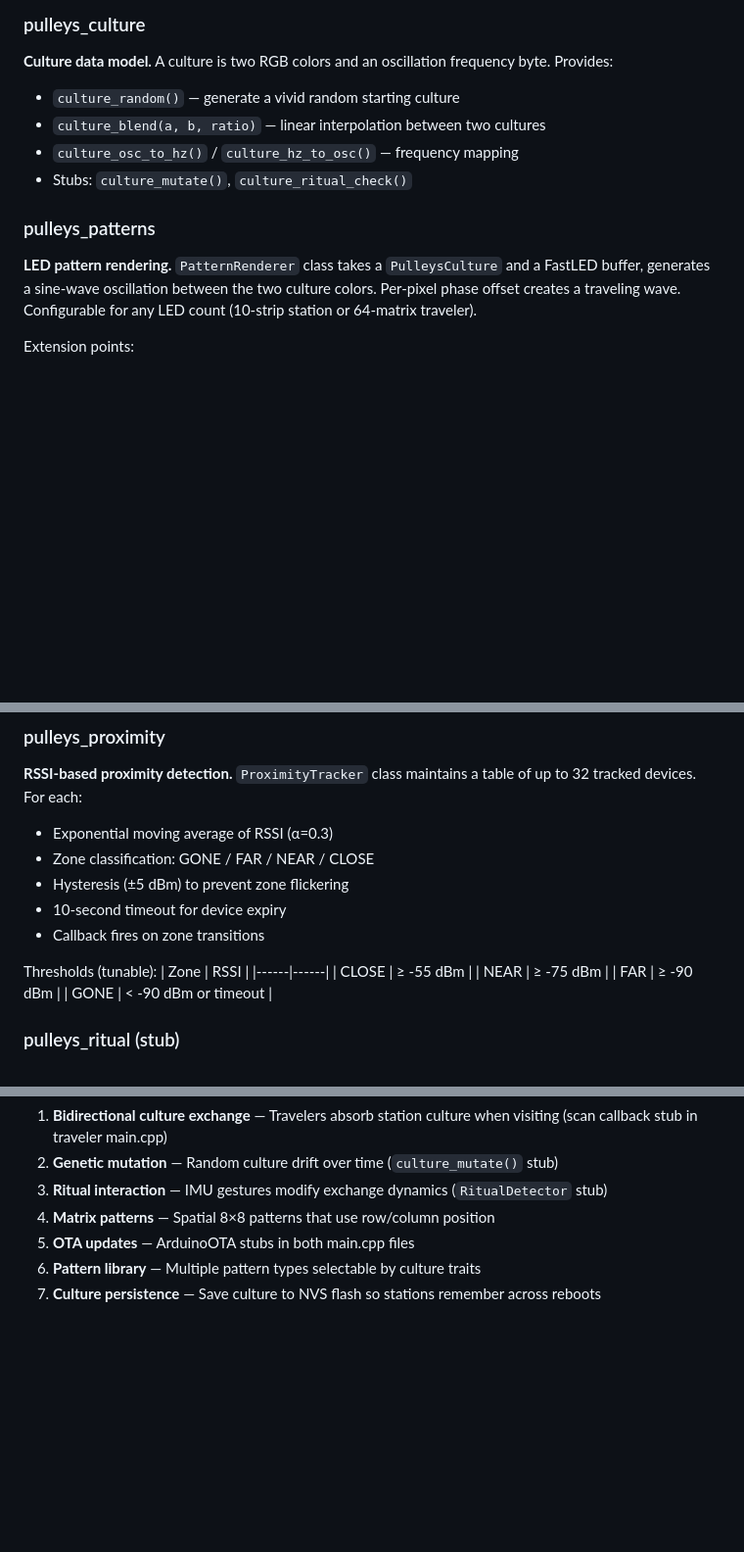
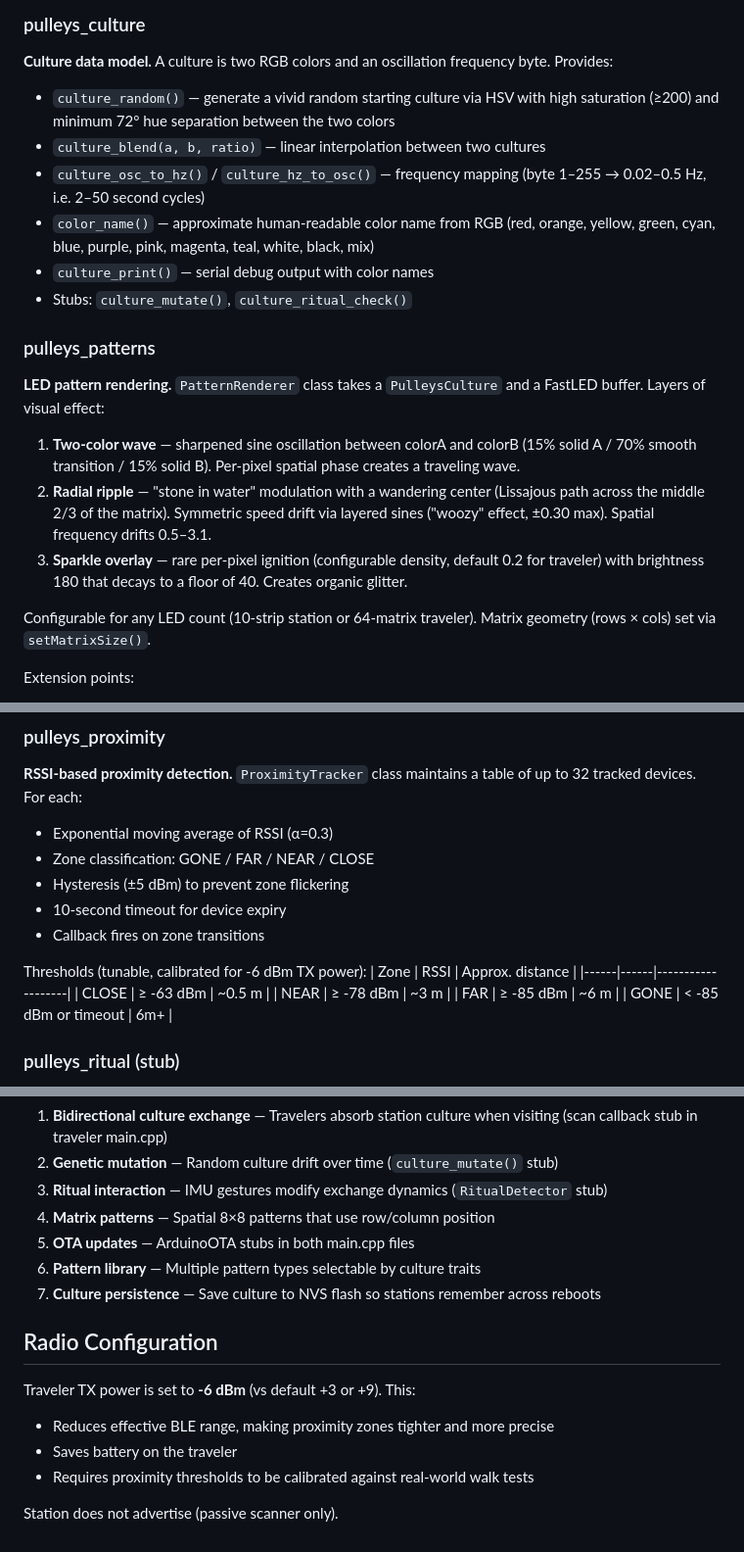
Before and after one commit to samcooler/pulleys, a Markdown page: ARCHITECTURE.md, 3 parts joined by grey strips. Shown at 98% size. Rendered like a GitHub page; blank space fills up the shorter version.

Commit message:
Update docs to match current state: thresholds, TX power, cooldown, patterns

```diff
--- a/ARCHITECTURE.md
+++ b/ARCHITECTURE.md
@@ -57,13 +57,21 @@ Total: 16 bytes (fits within 31-byte BLE adv payload)
 
 ### pulleys_culture
 **Culture data model.** A culture is two RGB colors and an oscillation frequency byte. Provides:
-- `culture_random()` — generate a vivid random starting culture
+- `culture_random()` — generate a vivid random starting culture via HSV with high saturation (≥200) and minimum 72° hue separation between the two colors
 - `culture_blend(a, b, ratio)` — linear interpolation between two cultures
-- `culture_osc_to_hz()` / `culture_hz_to_osc()` — frequency mapping
+- `culture_osc_to_hz()` / `culture_hz_to_osc()` — frequency mapping (byte 1–255 → 0.02–0.5 Hz, i.e. 2–50 second cycles)
+- `color_name()` — approximate human-readable color name from RGB (red, orange, yellow, green, cyan, blue, purple, pink, magenta, teal, white, black, mix)
+- `culture_print()` — serial debug output with color names
 - Stubs: `culture_mutate()`, `culture_ritual_check()`
 
 ### pulleys_patterns
-**LED pattern rendering.** `PatternRenderer` class takes a `PulleysCulture` and a FastLED buffer, generates a sine-wave oscillation between the two culture colors. Per-pixel phase offset creates a traveling wave. Configurable for any LED count (10-strip station or 64-matrix traveler).
+**LED pattern rendering.** `PatternRenderer` class takes a `PulleysCulture` and a FastLED buffer. Layers of visual effect:
+
+1. **Two-color wave** — sharpened sine oscillation between colorA and colorB (15% solid A / 70% smooth transition / 15% solid B). Per-pixel spatial phase creates a traveling wave.
+2. **Radial ripple** — "stone in water" modulation with a wandering center (Lissajous path across the middle 2/3 of the matrix). Symmetric speed drift via layered sines ("woozy" effect, ±0.30 max). Spatial frequency drifts 0.5–3.1.
+3. **Sparkle overlay** — rare per-pixel ignition (configurable density, default 0.2 for traveler) with brightness 180 that decays to a floor of 40. Creates organic glitter.
+
+Configurable for any LED count (10-strip station or 64-matrix traveler). Matrix geometry (rows × cols) set via `setMatrixSize()`.
 
 Extension points:
 - Matrix-aware patterns (radial, spiral) for traveler's 8×8 grid
@@ -78,13 +86,13 @@ Extension points:
 - 10-second timeout for device expiry
 - Callback fires on zone transitions
 
-Thresholds (tunable):
-| Zone | RSSI |
-|------|------|
-| CLOSE | ≥ -55 dBm |
-| NEAR | ≥ -75 dBm |
-| FAR | ≥ -90 dBm |
-| GONE | < -90 dBm or timeout |
+Thresholds (tunable, calibrated for -6 dBm TX power):
+| Zone | RSSI | Approx. distance |
+|------|------|-------------------|
+| CLOSE | ≥ -63 dBm | ~0.5 m |
+| NEAR | ≥ -78 dBm | ~3 m |
+| FAR | ≥ -85 dBm | ~6 m |
+| GONE | < -85 dBm or timeout | 6m+ |
 
 ### pulleys_ritual (stub)
 **IMU gesture detection.** Framework for detecting accelerometer/gyroscope gestures on Travelers (QMI8658 6-axis IMU). Planned gestures:
@@ -115,3 +123,12 @@ These are marked with `TODO` comments in the code:
 5. **OTA updates** — ArduinoOTA stubs in both main.cpp files
 6. **Pattern library** — Multiple pattern types selectable by culture traits
 7. **Culture persistence** — Save culture to NVS flash so stations remember across reboots
+
+## Radio Configuration
+
+Traveler TX power is set to **-6 dBm** (vs default +3 or +9). This:
+- Reduces effective BLE range, making proximity zones tighter and more precise
+- Saves battery on the traveler
+- Requires proximity thresholds to be calibrated against real-world walk tests
+
+Station does not advertise (passive scanner only).
```
Also changed, not shown: other parts of ARCHITECTURE.md (+2 -2 lines), DEVELOPING.md (+11 -3 lines), MANIFESTO.md (+6 -1 lines).
